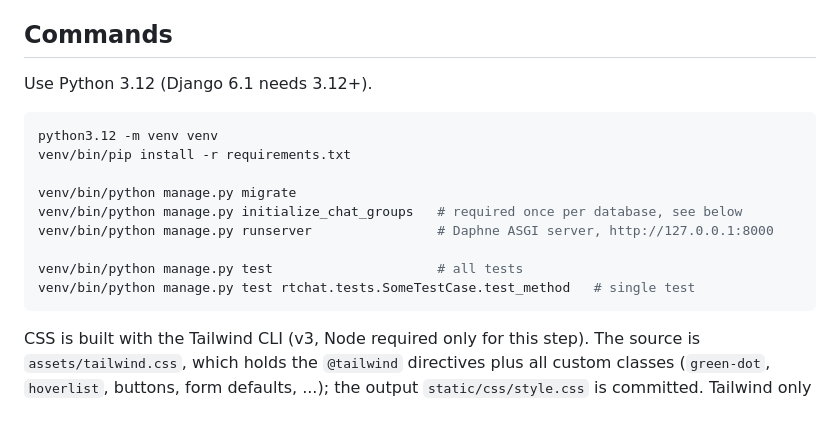
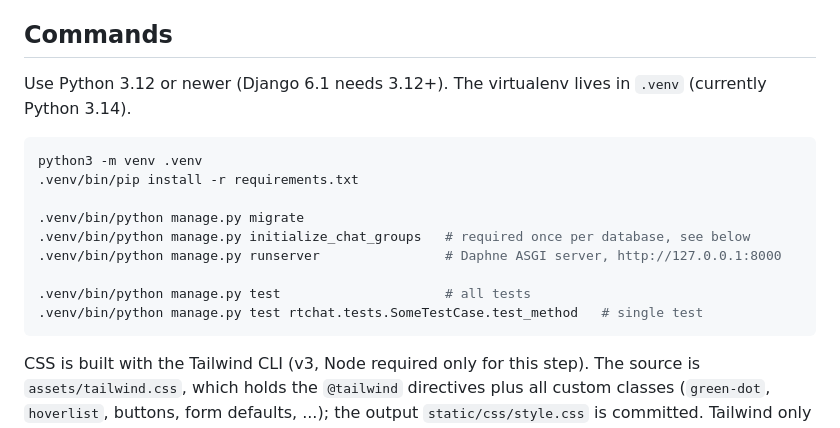
Before and after one commit to nimodb/live-chat-app, a Markdown page: CLAUDE.md, the part around the change. Drawn GitHub-style.

Commit message:
CLAUDE.md: use .venv for all commands
The project virtualenv is now .venv (Python 3.14); the old venv directory
was removed.

````diff
--- a/CLAUDE.md
+++ b/CLAUDE.md
@@ -8,18 +8,18 @@ Real-time chat app built on Django 6.1, Django Channels (Daphne) and WebSockets,
 
 ## Commands
 
-Use Python 3.12 (Django 6.1 needs 3.12+).
+Use Python 3.12 or newer (Django 6.1 needs 3.12+). The virtualenv lives in `.venv` (currently Python 3.14).
 
 ```bash
-python3.12 -m venv venv
-venv/bin/pip install -r requirements.txt
+python3 -m venv .venv
+.venv/bin/pip install -r requirements.txt
 
-venv/bin/python manage.py migrate
-venv/bin/python manage.py initialize_chat_groups   # required once per database, see below
-venv/bin/python manage.py runserver                # Daphne ASGI server, http://127.0.0.1:8000
+.venv/bin/python manage.py migrate
+.venv/bin/python manage.py initialize_chat_groups   # required once per database, see below
+.venv/bin/python manage.py runserver                # Daphne ASGI server, http://127.0.0.1:8000
 
-venv/bin/python manage.py test                     # all tests
-venv/bin/python manage.py test rtchat.tests.SomeTestCase.test_method   # single test
+.venv/bin/python manage.py test                     # all tests
+.venv/bin/python manage.py test rtchat.tests.SomeTestCase.test_method   # single test
 ```
 
 CSS is built with the Tailwind CLI (v3, Node required only for this step). The source is `assets/tailwind.css`, which holds the `@tailwind` directives plus all custom classes (`green-dot`, `hoverlist`, buttons, form defaults, ...); the output `static/css/style.css` is committed. Tailwind only emits utilities it finds in the files listed in `tailwind.config.js` (templates and `forms.py`), so rebuild after adding or changing classes:
````
